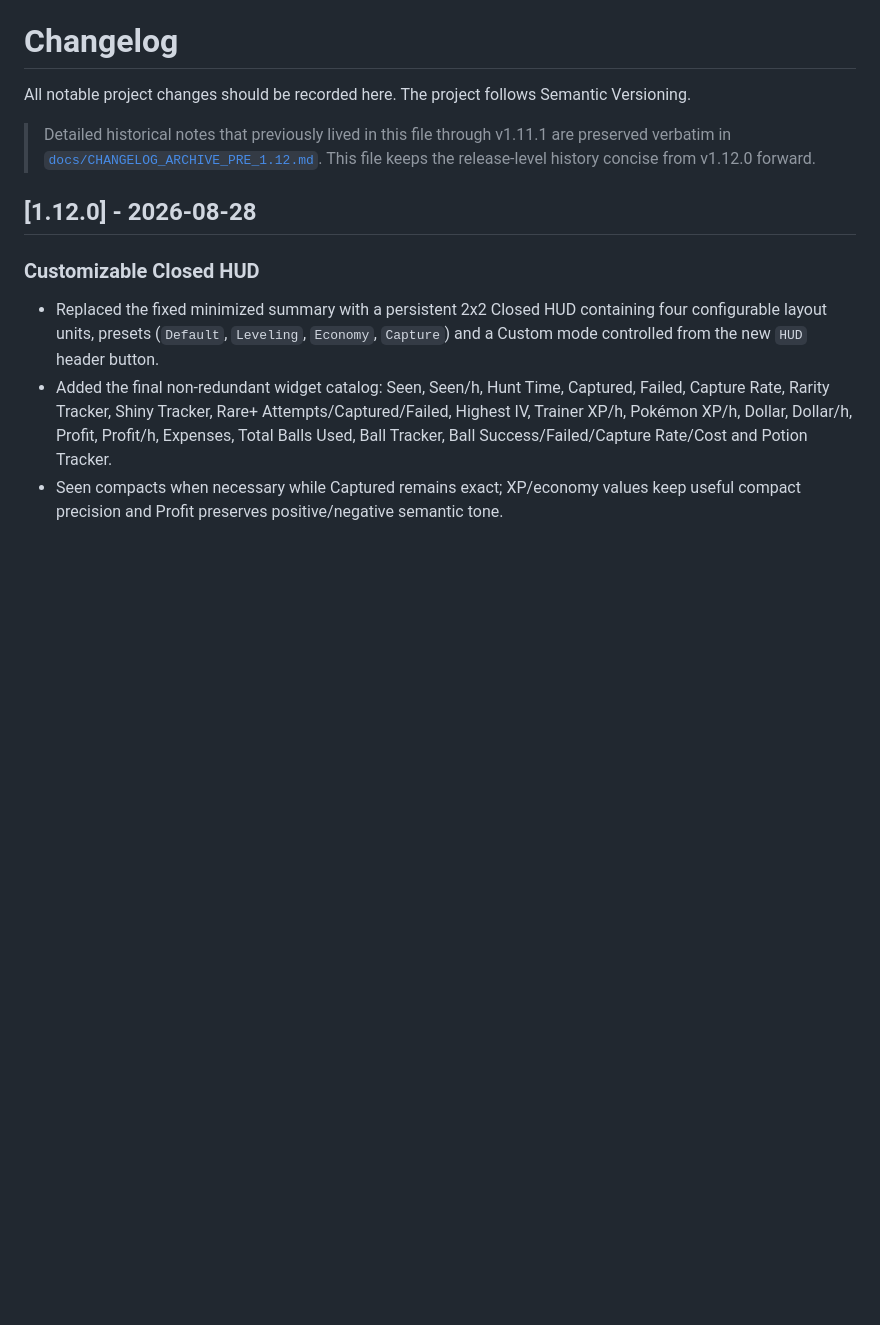
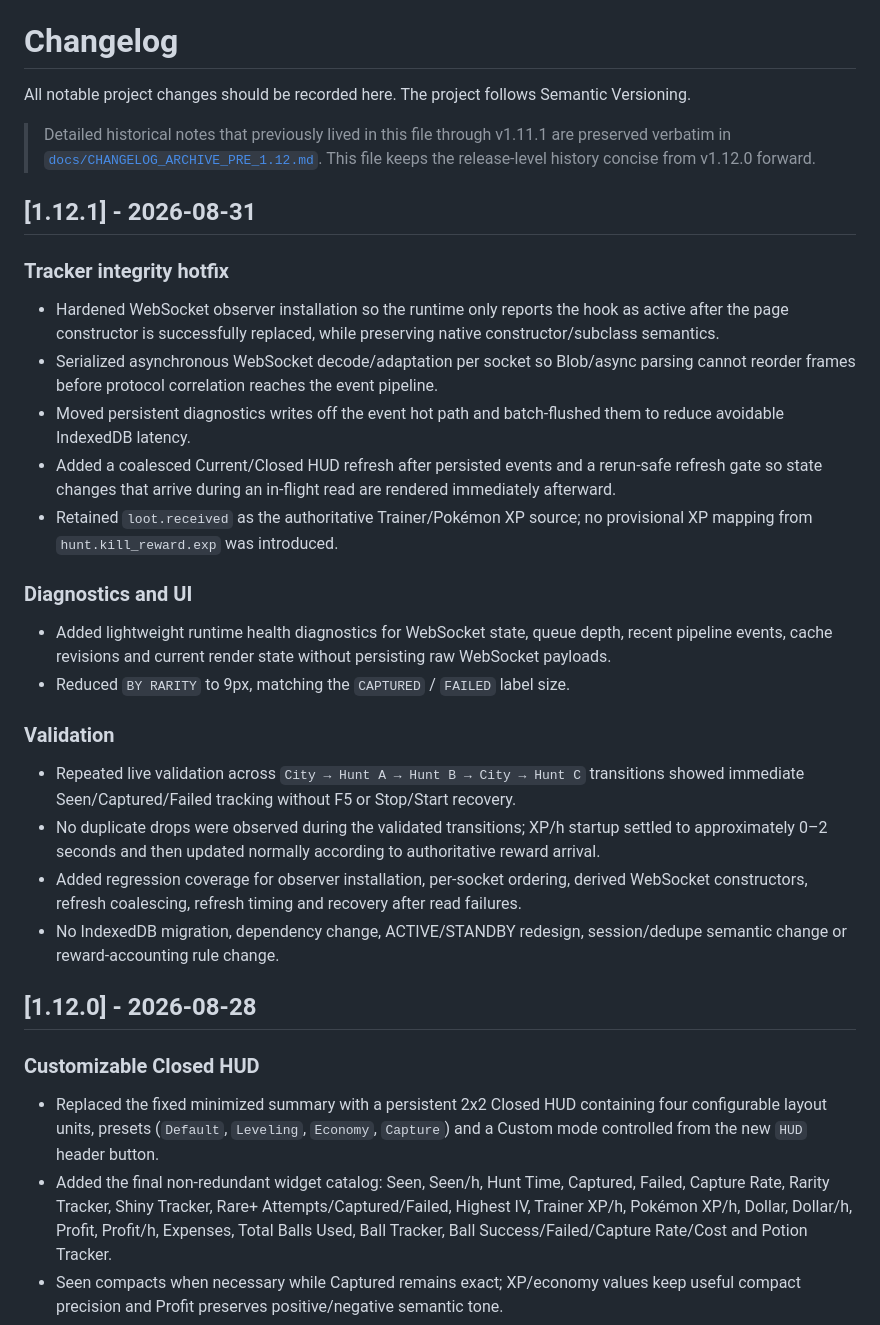
Before and after one commit to leojlsv/pokepixel-hunt-analyzer, a Markdown page: CHANGELOG.md, the part around the change. GitHub-like rendering; blank space fills up the shorter version.

Commit message:
docs: add v1.12.1 release notes

```diff
--- a/CHANGELOG.md
+++ b/CHANGELOG.md
@@ -4,6 +4,25 @@ All notable project changes should be recorded here.
 The project follows Semantic Versioning.
 
 > Detailed historical notes that previously lived in this file through v1.11.1 are preserved verbatim in [`docs/CHANGELOG_ARCHIVE_PRE_1.12.md`](docs/CHANGELOG_ARCHIVE_PRE_1.12.md). This file keeps the release-level history concise from v1.12.0 forward.
+
+## [1.12.1] - 2026-08-31
+
+### Tracker integrity hotfix
+- Hardened WebSocket observer installation so the runtime only reports the hook as active after the page constructor is successfully replaced, while preserving native constructor/subclass semantics.
+- Serialized asynchronous WebSocket decode/adaptation per socket so Blob/async parsing cannot reorder frames before protocol correlation reaches the event pipeline.
+- Moved persistent diagnostics writes off the event hot path and batch-flushed them to reduce avoidable IndexedDB latency.
+- Added a coalesced Current/Closed HUD refresh after persisted events and a rerun-safe refresh gate so state changes that arrive during an in-flight read are rendered immediately afterward.
+- Retained `loot.received` as the authoritative Trainer/Pokémon XP source; no provisional XP mapping from `hunt.kill_reward.exp` was introduced.
+
+### Diagnostics and UI
+- Added lightweight runtime health diagnostics for WebSocket state, queue depth, recent pipeline events, cache revisions and current render state without persisting raw WebSocket payloads.
+- Reduced `BY RARITY` to 9px, matching the `CAPTURED` / `FAILED` label size.
+
+### Validation
+- Repeated live validation across `City → Hunt A → Hunt B → City → Hunt C` transitions showed immediate Seen/Captured/Failed tracking without F5 or Stop/Start recovery.
+- No duplicate drops were observed during the validated transitions; XP/h startup settled to approximately 0–2 seconds and then updated normally according to authoritative reward arrival.
+- Added regression coverage for observer installation, per-socket ordering, derived WebSocket constructors, refresh coalescing, refresh timing and recovery after read failures.
+- No IndexedDB migration, dependency change, ACTIVE/STANDBY redesign, session/dedupe semantic change or reward-accounting rule change.
 
 ## [1.12.0] - 2026-08-28
 
```
